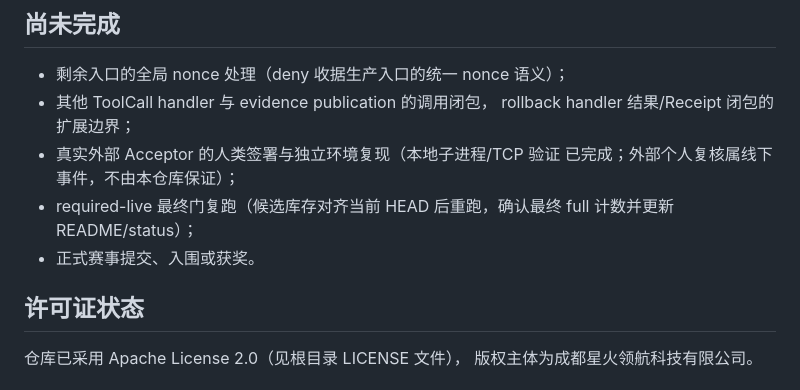
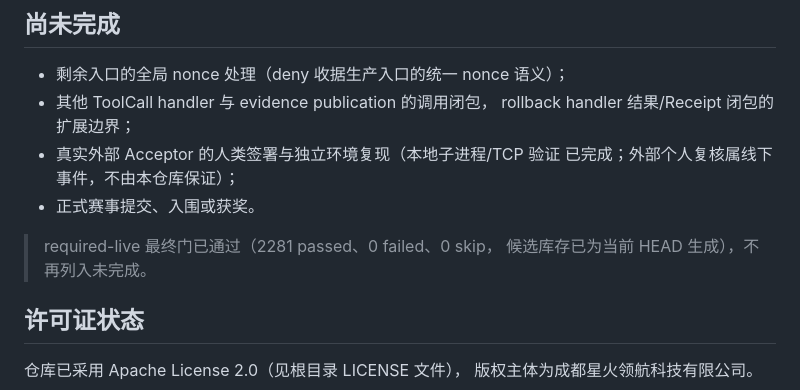
Before and after one commit to dengyier/OpenWorkProof, a Markdown page: docs/status.md, the part around the change. Drawn GitHub-style.

```diff
--- a/docs/status.md
+++ b/docs/status.md
@@ -263,9 +263,10 @@ commit）已实现并验证。独立结果执行 episode 与五维 recomposition
   rollback handler 结果/Receipt 闭包的扩展边界；
 - 真实外部 Acceptor 的人类签署与独立环境复现（本地子进程/TCP 验证
   已完成；外部个人复核属线下事件，不由本仓库保证）；
-- required-live 最终门复跑（候选库存对齐当前 HEAD 后重跑，确认最终
-  full 计数并更新 README/status）；
 - 正式赛事提交、入围或获奖。
+
+> required-live 最终门已通过（2281 passed、0 failed、0 skip，
+> 候选库存已为当前 HEAD 生成），不再列入未完成。
 
 ## 许可证状态
 
```
Also changed, not shown: README.md (+3 -2 lines).
